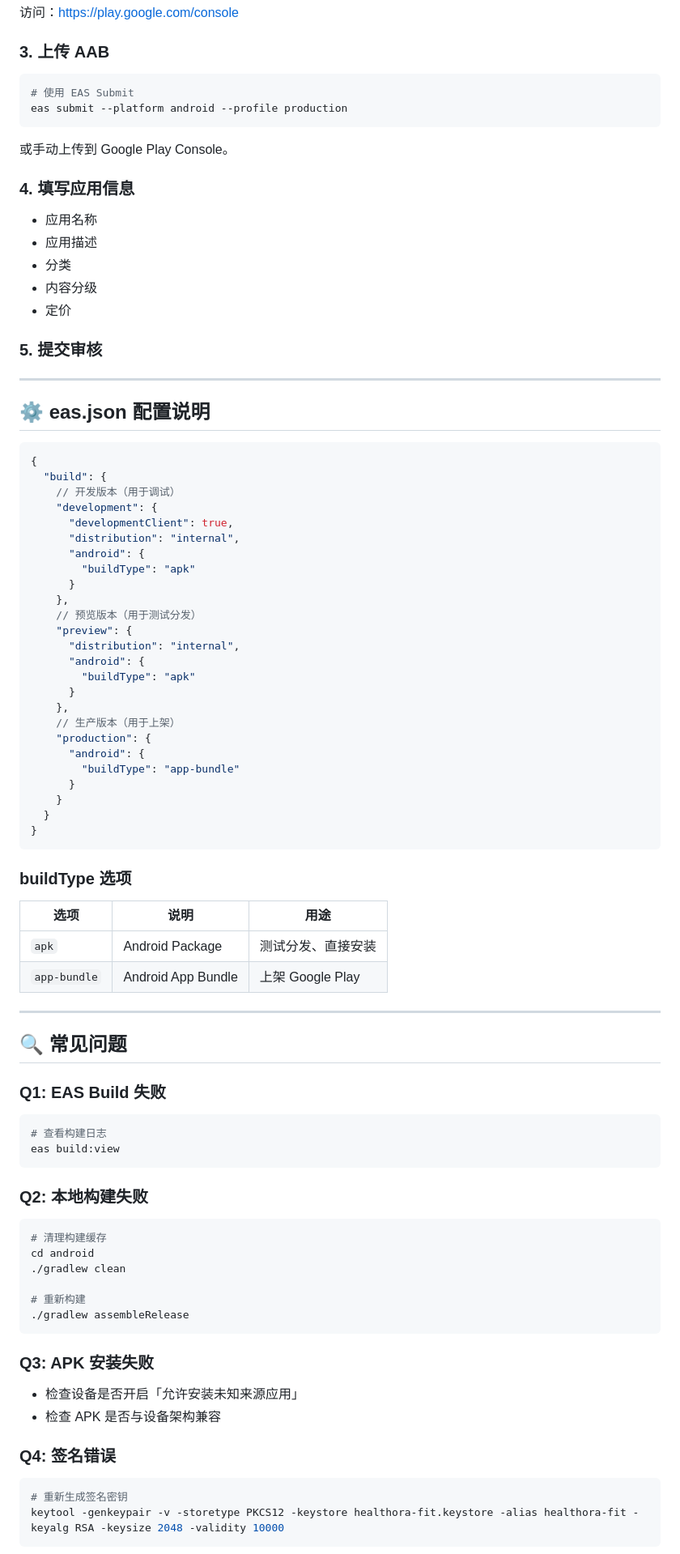
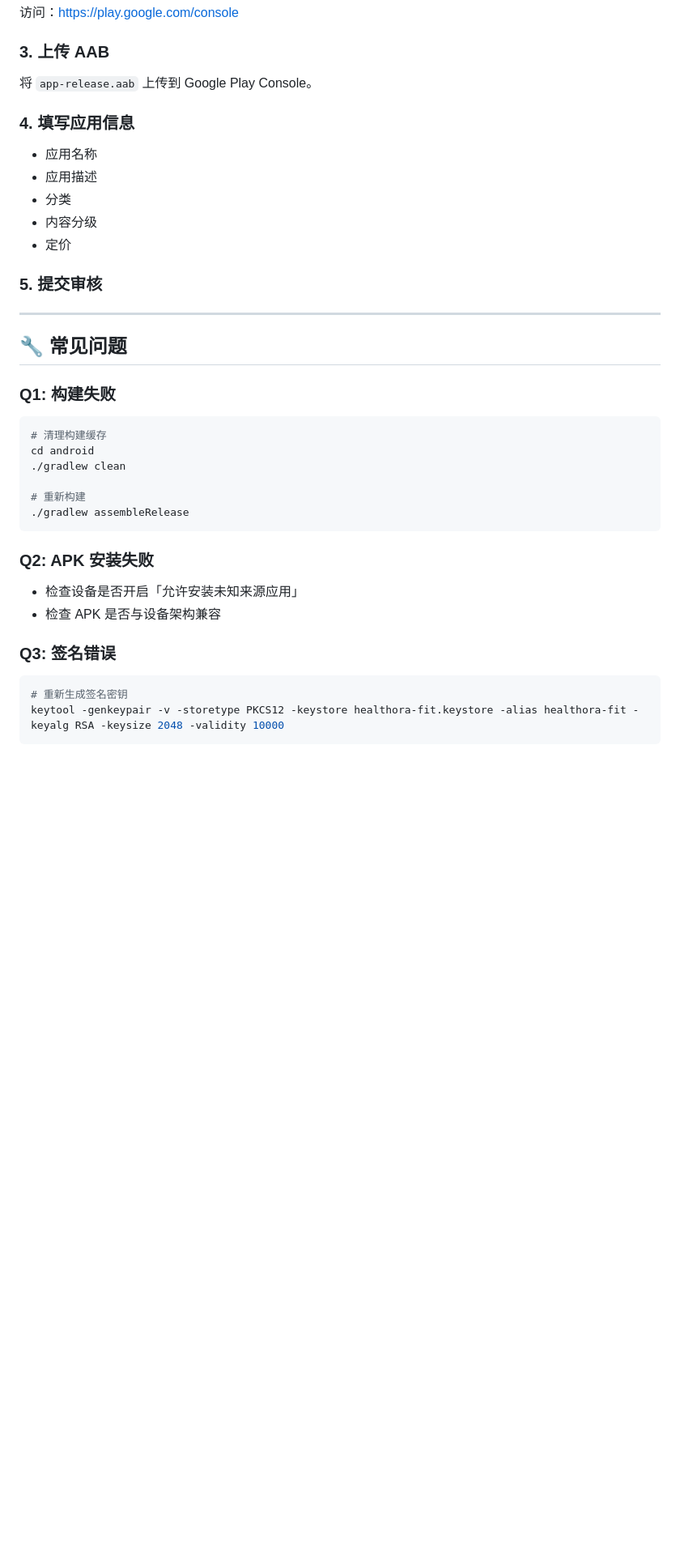
Before and after one commit to VmythV/healthora-fit, a Markdown page: docs/build.md, the part around one of its changes. Shown at 81% size. Drawn GitHub-style; blank space fills up the shorter version.

````diff
--- a/docs/build.md
+++ b/docs/build.md
@@ -193,12 +154,7 @@ adb install app-release.apk
 
 ### 3. 上传 AAB
 
-```bash
-# 使用 EAS Submit
-eas submit --platform android --profile production
-```
-
-或手动上传到 Google Play Console。
+将 `app-release.aab` 上传到 Google Play Console。
 
 ### 4. 填写应用信息
 
@@ -212,55 +168,9 @@ eas submit --platform android --profile production
 
 ---
 
-## ⚙️ eas.json 配置说明
+## 🔧 常见问题
 
-```json
-{
-  "build": {
-    // 开发版本（用于调试）
-    "development": {
-      "developmentClient": true,
-      "distribution": "internal",
-      "android": {
-        "buildType": "apk"
-      }
-    },
-    // 预览版本（用于测试分发）
-    "preview": {
-      "distribution": "internal",
-      "android": {
-        "buildType": "apk"
-      }
-    },
-    // 生产版本（用于上架）
-    "production": {
-      "android": {
-        "buildType": "app-bundle"
-      }
-    }
-  }
-}
-```
-
-### buildType 选项
-
-| 选项 | 说明 | 用途 |
-|------|------|------|
-| `apk` | Android Package | 测试分发、直接安装 |
-| `app-bundle` | Android App Bundle | 上架 Google Play |
-
----
-
-## 🔍 常见问题
-
-### Q1: EAS Build 失败
-
-```bash
-# 查看构建日志
-eas build:view
-```
-
-### Q2: 本地构建失败
+### Q1: 构建失败
 
 ```bash
 # 清理构建缓存
@@ -271,12 +181,12 @@ cd android
 ./gradlew assembleRelease
 ```
 
-### Q3: APK 安装失败
+### Q2: APK 安装失败
 
 - 检查设备是否开启「允许安装未知来源应用」
 - 检查 APK 是否与设备架构兼容
 
-### Q4: 签名错误
+### Q3: 签名错误
 
 ```bash
 # 重新生成签名密钥
````
Also changed, not shown: other parts of docs/build.md (+62 -93 lines).
